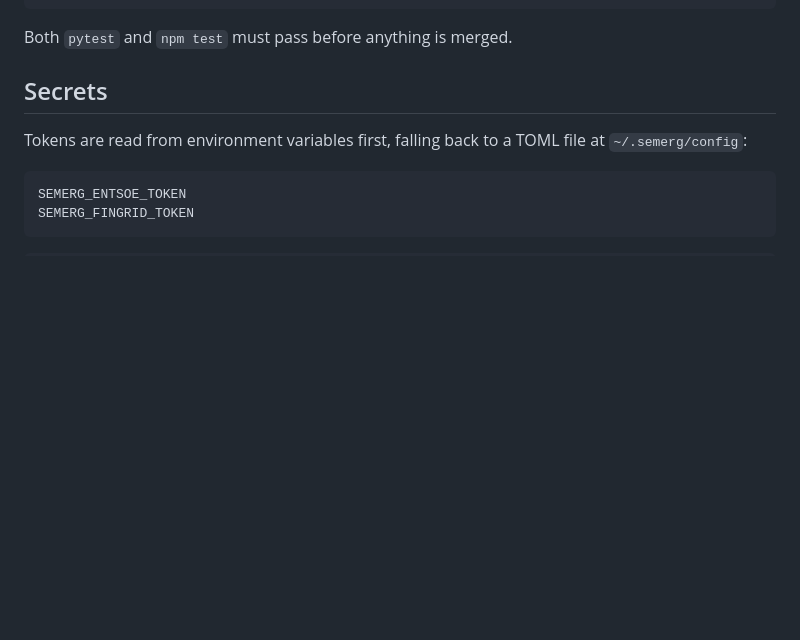
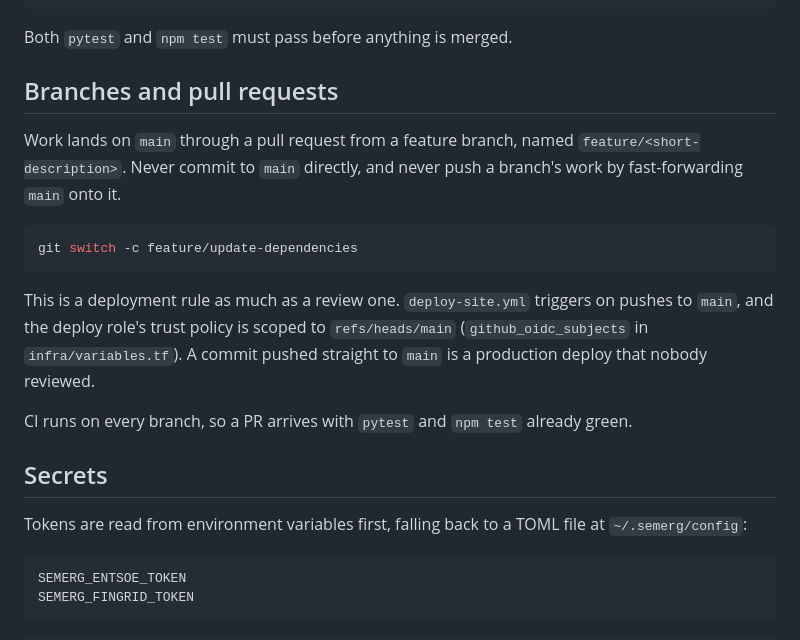
Before and after one commit to sjlehtin/semerg, a Markdown page: AGENTS.md, the part around the change. Rendered like a GitHub page; blank space fills up the shorter version.

Commit message:
docs: require a feature branch and a pull request
CLAUDE.md points at AGENTS.md rather than carrying a second copy.

Co-Authored-By: Claude Opus 5 <noreply@anthropic.com>

````diff
--- a/AGENTS.md
+++ b/AGENTS.md
@@ -48,6 +48,24 @@ npm test                     # Vitest
 ```
 
 Both `pytest` and `npm test` must pass before anything is merged.
+
+## Branches and pull requests
+
+Work lands on `main` through a pull request from a feature branch, named
+`feature/<short-description>`. Never commit to `main` directly, and never push
+a branch's work by fast-forwarding `main` onto it.
+
+```bash
+git switch -c feature/update-dependencies
+```
+
+This is a deployment rule as much as a review one. `deploy-site.yml` triggers on
+pushes to `main`, and the deploy role's trust policy is scoped to
+`refs/heads/main` (`github_oidc_subjects` in `infra/variables.tf`). A commit
+pushed straight to `main` is a production deploy that nobody reviewed.
+
+CI runs on every branch, so a PR arrives with `pytest` and `npm test` already
+green.
 
 ## Secrets
 
````
Also changed, not shown: CLAUDE.md (added, +8 -0 lines).
